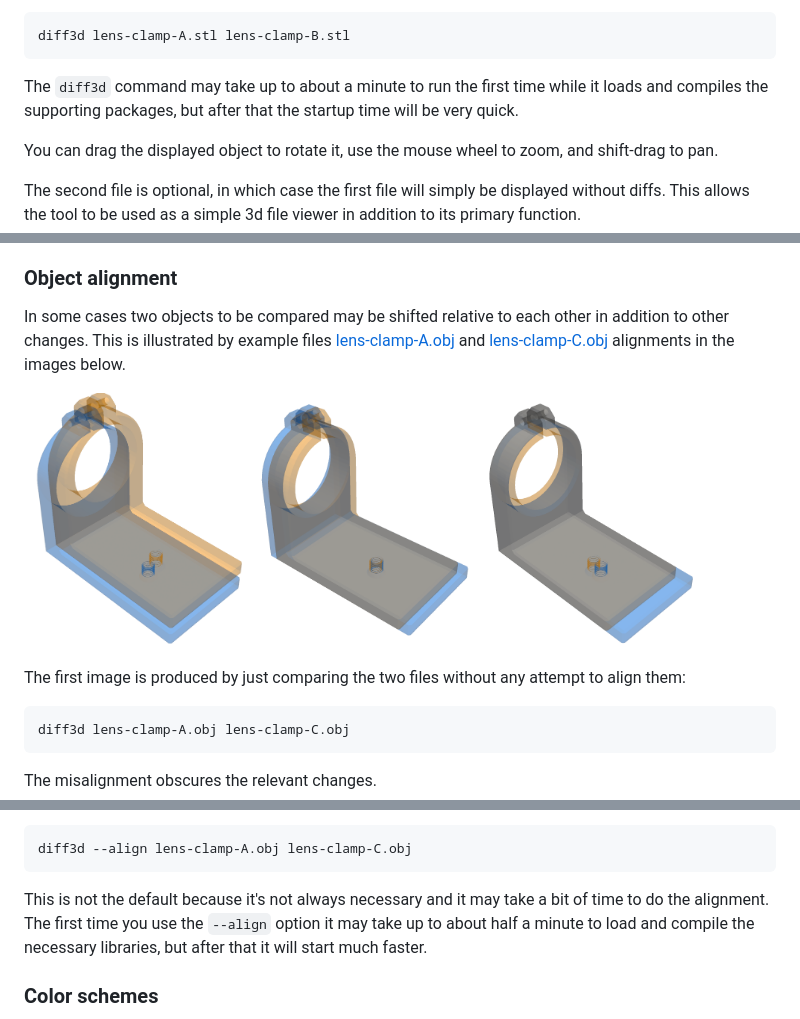
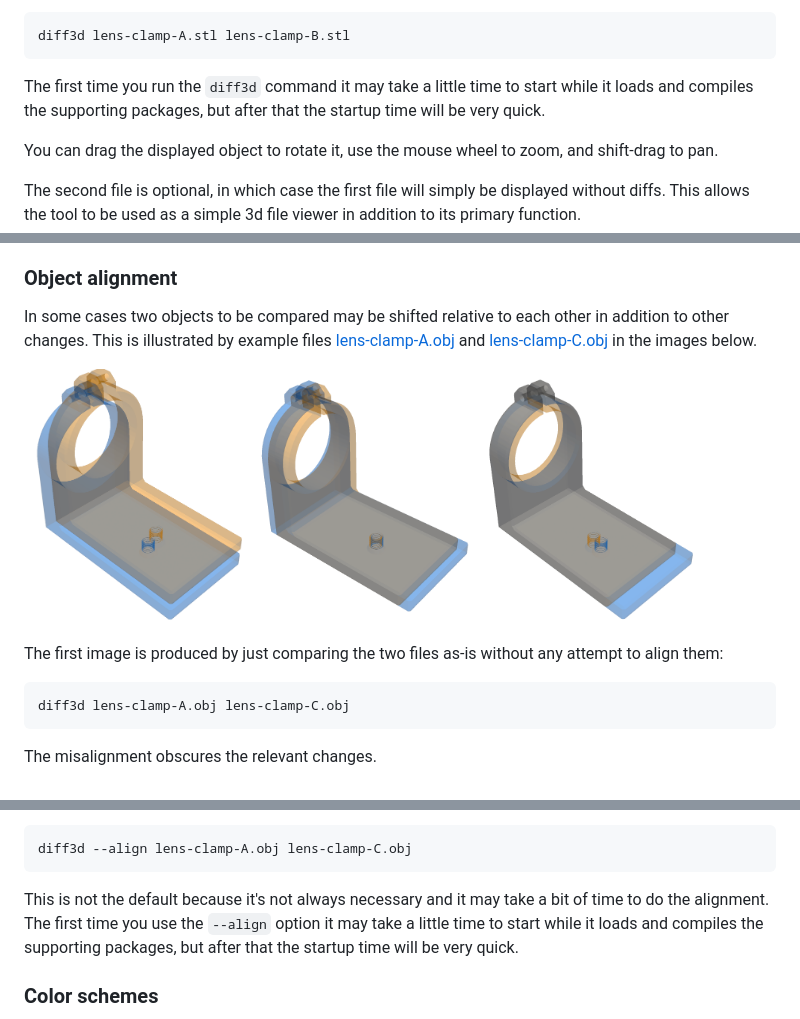
Before and after one commit to bdlucas1/diff3d, a Markdown page: README.md, 3 parts joined by grey strips. GitHub-like rendering.

```diff
--- a/README.md
+++ b/README.md
@@ -36,9 +36,9 @@ and run the command
 
     diff3d lens-clamp-A.stl lens-clamp-B.stl
 
-The `diff3d` command may take up to about a minute to run the first
-time while it loads and compiles the supporting packages, but after
-that the startup time will be very quick.
+The first time you run the `diff3d` command it may take a little time
+to start while it loads and compiles the supporting packages, but
+after that the startup time will be very quick.
 
 You can drag the displayed object to rotate it, use the mouse wheel to
 zoom, and shift-drag to pan.
@@ -72,12 +72,12 @@ example files
 [lens-clamp-A.obj](https://raw.githubusercontent.com/bdlucas1/diff3d/refs/heads/master/examples/lens-clamp-A.obj)
 and
 [lens-clamp-C.obj](https://raw.githubusercontent.com/bdlucas1/diff3d/refs/heads/master/examples/lens-clamp-C.obj)
-alignments in the images below.
+in the images below.
 
-<img src="examples/alignment1.png" width="30%"><img src="examples/alignment2.png" width="30%"><img src="examples/alignment3.png" width="30%">
+<img src="https://raw.githubusercontent.com/bdlucas1/diff3d/refs/heads/master/examples/alignment1.png" width="30%"><img src="https://raw.githubusercontent.com/bdlucas1/diff3d/refs/heads/master/examples/alignment2.png" width="30%"><img src="https://raw.githubusercontent.com/bdlucas1/diff3d/refs/heads/master/examples/alignment3.png" width="30%">
 
-The first image is produced by just comparing the two files without
-any attempt to align them:
+The first image is produced by just comparing the two files as-is
+without any attempt to align them:
 
     diff3d lens-clamp-A.obj lens-clamp-C.obj
 
@@ -96,10 +96,10 @@ the `--align` flag:
     diff3d --align lens-clamp-A.obj lens-clamp-C.obj
 
 This is not the default because it's not always necessary and it may
-take a bit of time to do the alignment.  The first time you use the
-`--align` option it may take up to about half a minute to load and
-compile the necessary libraries, but after that it will start much
-faster.
+take a bit of time to do the alignment. The first time you use the
+`--align` option it may take a little time to start while it loads and
+compiles the supporting packages, but after that the startup time will
+be very quick.
 
 
 ### Color schemes
```
